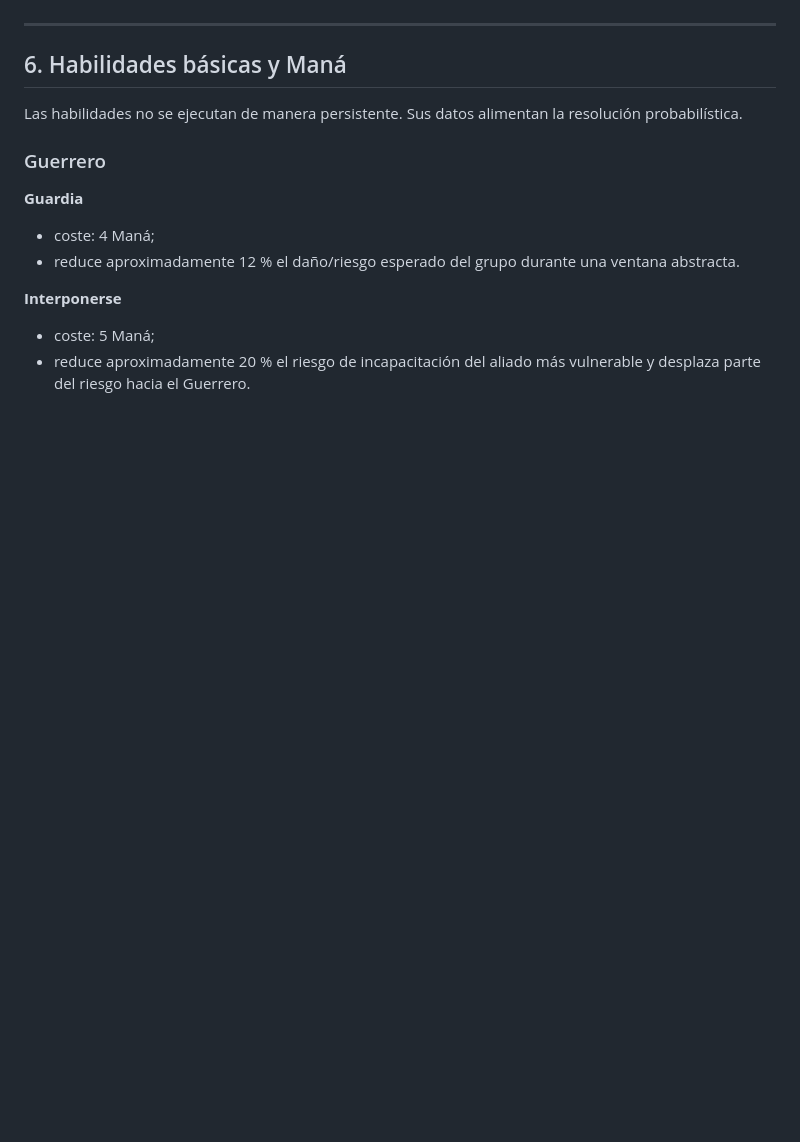
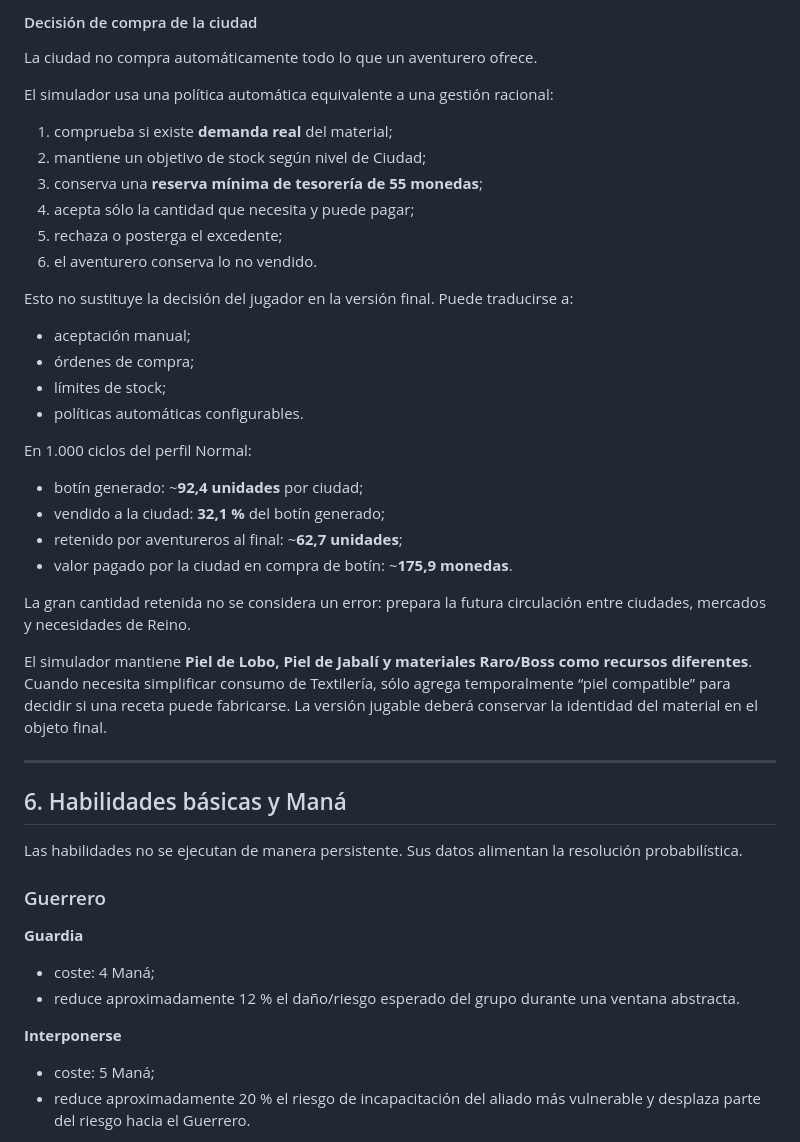
Before and after one commit to Aeb03/Pueblos-de-Gremios, a Markdown page: docs/balance-combate-aventureros-v1.md, the part around one of its changes. GitHub-like rendering; blank space fills up the shorter version.

Commit message:
docs: consolidar comida y mercado real de botín

```diff
--- a/docs/balance-combate-aventureros-v1.md
+++ b/docs/balance-combate-aventureros-v1.md
@@ -226,3 +295,33 @@ Esto deja al stock/productor como principal cuello de botella, no a la pobreza p
+#### Decisión de compra de la ciudad
+
+La ciudad no compra automáticamente todo lo que un aventurero ofrece.
+
+El simulador usa una política automática equivalente a una gestión racional:
+
+1. comprueba si existe **demanda real** del material;
+2. mantiene un objetivo de stock según nivel de Ciudad;
+3. conserva una **reserva mínima de tesorería de 55 monedas**;
+4. acepta sólo la cantidad que necesita y puede pagar;
+5. rechaza o posterga el excedente;
+6. el aventurero conserva lo no vendido.
+
+Esto no sustituye la decisión del jugador en la versión final. Puede traducirse a:
+
+- aceptación manual;
+- órdenes de compra;
+- límites de stock;
+- políticas automáticas configurables.
+
+En 1.000 ciclos del perfil Normal:
+
+- botín generado: ~**92,4 unidades** por ciudad;
+- vendido a la ciudad: **32,1 %** del botín generado;
+- retenido por aventureros al final: ~**62,7 unidades**;
+- valor pagado por la ciudad en compra de botín: ~**175,9 monedas**.
+
+La gran cantidad retenida no se considera un error: prepara la futura circulación entre ciudades, mercados y necesidades de Reino.
+
+El simulador mantiene **Piel de Lobo, Piel de Jabalí y materiales Raro/Boss como recursos diferentes**. Cuando necesita simplificar consumo de Textilería, sólo agrega temporalmente “piel compatible” para decidir si una receta puede fabricarse. La versión jugable deberá conservar la identidad del material en el objeto final.
 
 ---
 
```
Also changed, not shown: other parts of docs/balance-combate-aventureros-v1.md (+69 -0 lines).
